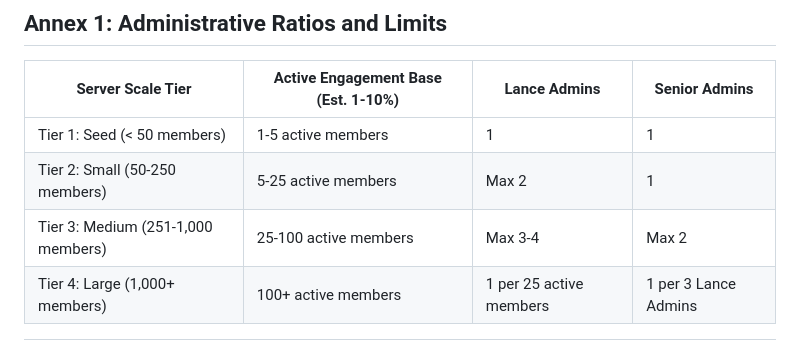
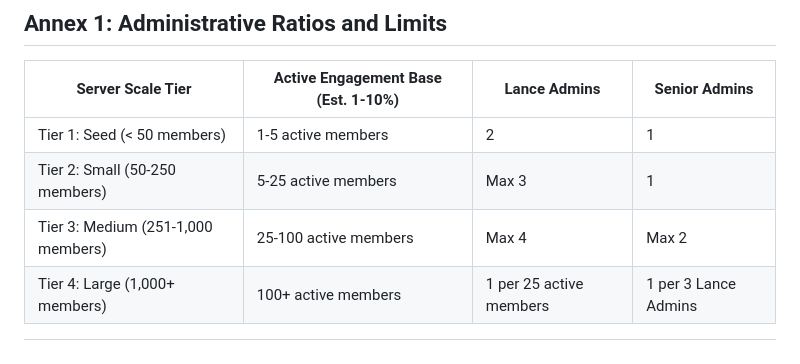
Before and after one commit to Nirleka-Studio/discord-lex, a Markdown page: sr/1-constitutional/101-server-charter.md, the part around the change. Rendered like a GitHub page.

Commit message:
amend(SR 101): pass from draft, full revision

```diff
--- a/sr/1-constitutional/101-server-charter.md
+++ b/sr/1-constitutional/101-server-charter.md
@@ -369,9 +369,9 @@ A person must vote independently without the instruction of another person.
 ## Annex 1: Administrative Ratios and Limits
 | Server Scale Tier                  | Active Engagement Base (Est. 1-10%) | Lance Admins            | Senior Admins        |
 |------------------------------------|-------------------------------------|-------------------------|----------------------|
-| Tier 1: Seed (< 50 members)        | 1-5 active members                  | 1                       | 1                    |
-| Tier 2: Small (50-250 members)     | 5-25 active members                 | Max 2                   | 1                    |
-| Tier 3: Medium (251-1,000 members) | 25-100 active members               | Max 3-4                 | Max 2                |
+| Tier 1: Seed (< 50 members)        | 1-5 active members                  | 2                       | 1                    |
+| Tier 2: Small (50-250 members)     | 5-25 active members                 | Max 3                   | 1                    |
+| Tier 3: Medium (251-1,000 members) | 25-100 active members               | Max 4                   | Max 2                |
 | Tier 4: Large (1,000+ members)     | 100+ active members                 | 1 per 25 active members | 1 per 3 Lance Admins |
 
 [^1]: Adopted based on a majority vote on 19 June 2026 (Ref. No. 0), technically in force since 24 September 2022, exercised since 30 May 2023.
```
